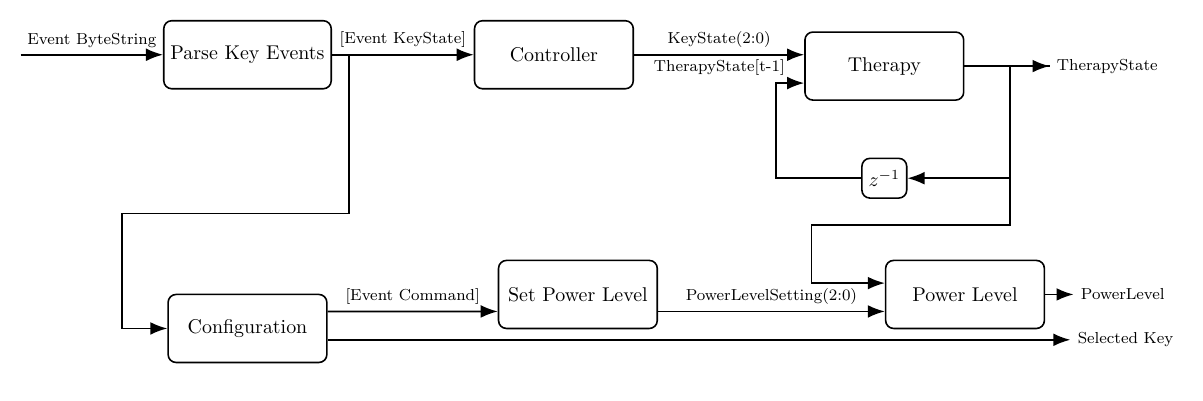
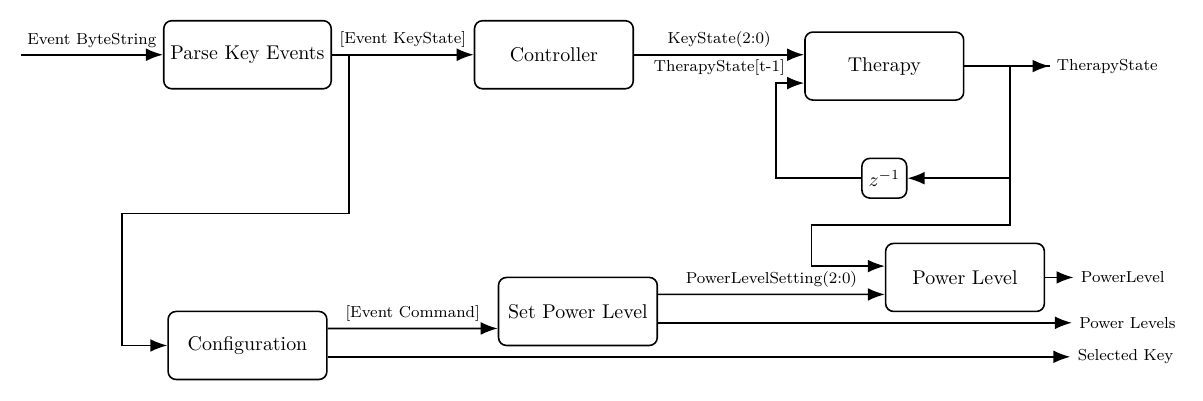
Before and after one commit to AmateurECE/yampa-experiments, a LaTeX figure (docs/Stage-2-Design.tex): the whole page. Compiled offline with pdfLaTeX.

Commit message:
activation-switch: Fix accuracy of Stage 2 docs

```diff
--- a/docs/Stage-2-Design.tex
+++ b/docs/Stage-2-Design.tex
@@ -38,7 +38,8 @@
   % Stage 2
   \draw[line] ([xshift=0.3cm]parser.east) -- ++(0,-2.8) |- ++(-4,0) |- (configuration.west);
   \draw[line] ([yshift=0.3cm]configuration.east) -- node[signal]{[Event Command]} ([yshift=-0.3cm]setpowerlevel.west);
-  \draw[line] ([yshift=-0.3cm]setpowerlevel.east) -- node[signal]{PowerLevelSetting(2:0)} ([yshift=-0.3cm]powerlevel.west);
+  \draw[line] ([yshift=0.3cm]setpowerlevel.east) -- node[signal]{PowerLevelSetting(2:0)} ([yshift=-0.3cm]powerlevel.west);
+  \draw[line] ([yshift=-0.2cm]setpowerlevel.east) -- ++(7.3,0) node[right, font=\footnotesize]{Power Levels};
   \draw[line] ([xshift=-0.7cm]out) -- ++(0,-2.8) |- ++(-3.5,0) |- ([yshift=0.2cm]powerlevel.west);
   \draw[line] (powerlevel.east) -- ++(0.5,0) node[right, font=\footnotesize]{PowerLevel};
   \draw[line] ([yshift=-0.2cm]configuration.east) -- ++(13.1,0) node[right, font=\footnotesize]{Selected Key};
```
Also changed, not shown: docs/Stage-2-Design.tex (4 more changed lines).
